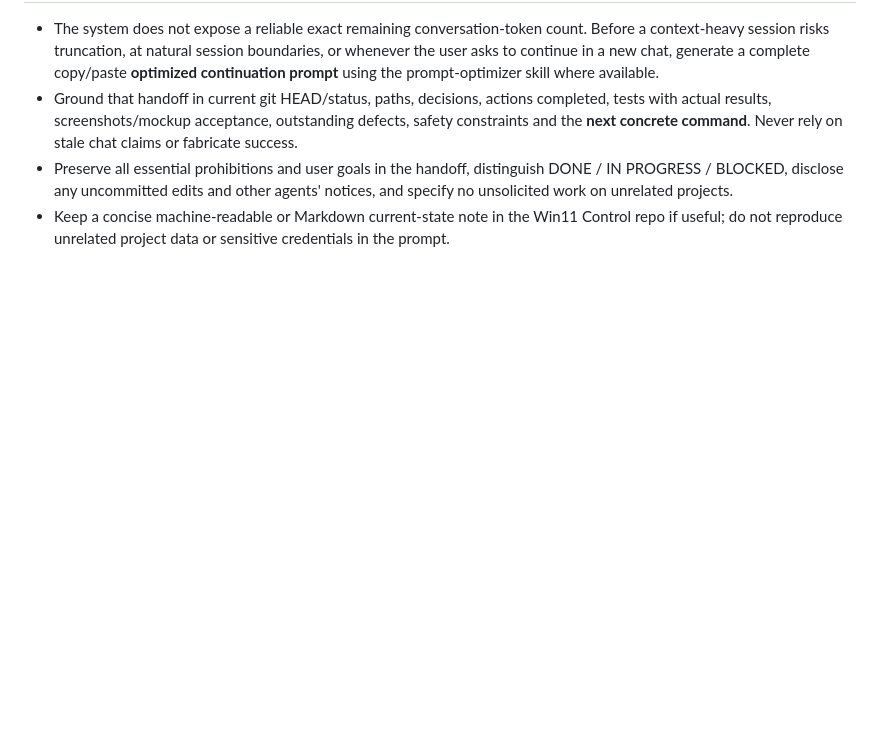
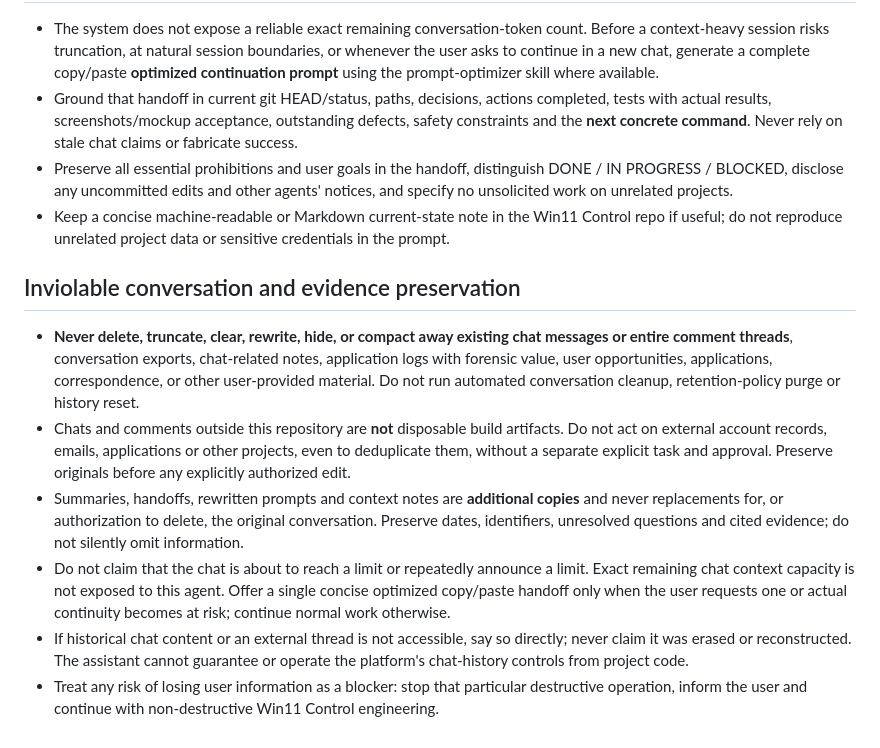
Before and after one commit to truquinio/win11-performance-control-center, a Markdown page: AGENTS.md, the part around the change. GitHub-like rendering; blank space fills up the shorter version.

Commit message:
docs(win11): prohibit chat and conversation evidence deletion

```diff
--- a/AGENTS.md
+++ b/AGENTS.md
@@ -49,3 +49,11 @@ Ship a reliable, lean, safe Windows 11 desktop app. Existing WPF/.NET 10/WebView
 - Ground that handoff in current git HEAD/status, paths, decisions, actions completed, tests with actual results, screenshots/mockup acceptance, outstanding defects, safety constraints and the **next concrete command**. Never rely on stale chat claims or fabricate success.
 - Preserve all essential prohibitions and user goals in the handoff, distinguish DONE / IN PROGRESS / BLOCKED, disclose any uncommitted edits and other agents' notices, and specify no unsolicited work on unrelated projects.
 - Keep a concise machine-readable or Markdown current-state note in the Win11 Control repo if useful; do not reproduce unrelated project data or sensitive credentials in the prompt.
+
+## Inviolable conversation and evidence preservation
+- **Never delete, truncate, clear, rewrite, hide, or compact away existing chat messages or entire comment threads**, conversation exports, chat-related notes, application logs with forensic value, user opportunities, applications, correspondence, or other user-provided material. Do not run automated conversation cleanup, retention-policy purge or history reset.
+- Chats and comments outside this repository are **not** disposable build artifacts. Do not act on external account records, emails, applications or other projects, even to deduplicate them, without a separate explicit task and approval. Preserve originals before any explicitly authorized edit.
+- Summaries, handoffs, rewritten prompts and context notes are **additional copies** and never replacements for, or authorization to delete, the original conversation. Preserve dates, identifiers, unresolved questions and cited evidence; do not silently omit information.
+- Do not claim that the chat is about to reach a limit or repeatedly announce a limit. Exact remaining chat context capacity is not exposed to this agent. Offer a single concise optimized copy/paste handoff only when the user requests one or actual continuity becomes at risk; continue normal work otherwise.
+- If historical chat content or an external thread is not accessible, say so directly; never claim it was erased or reconstructed. The assistant cannot guarantee or operate the platform's chat-history controls from project code.
+- Treat any risk of losing user information as a blocker: stop that particular destructive operation, inform the user and continue with non-destructive Win11 Control engineering.
```
